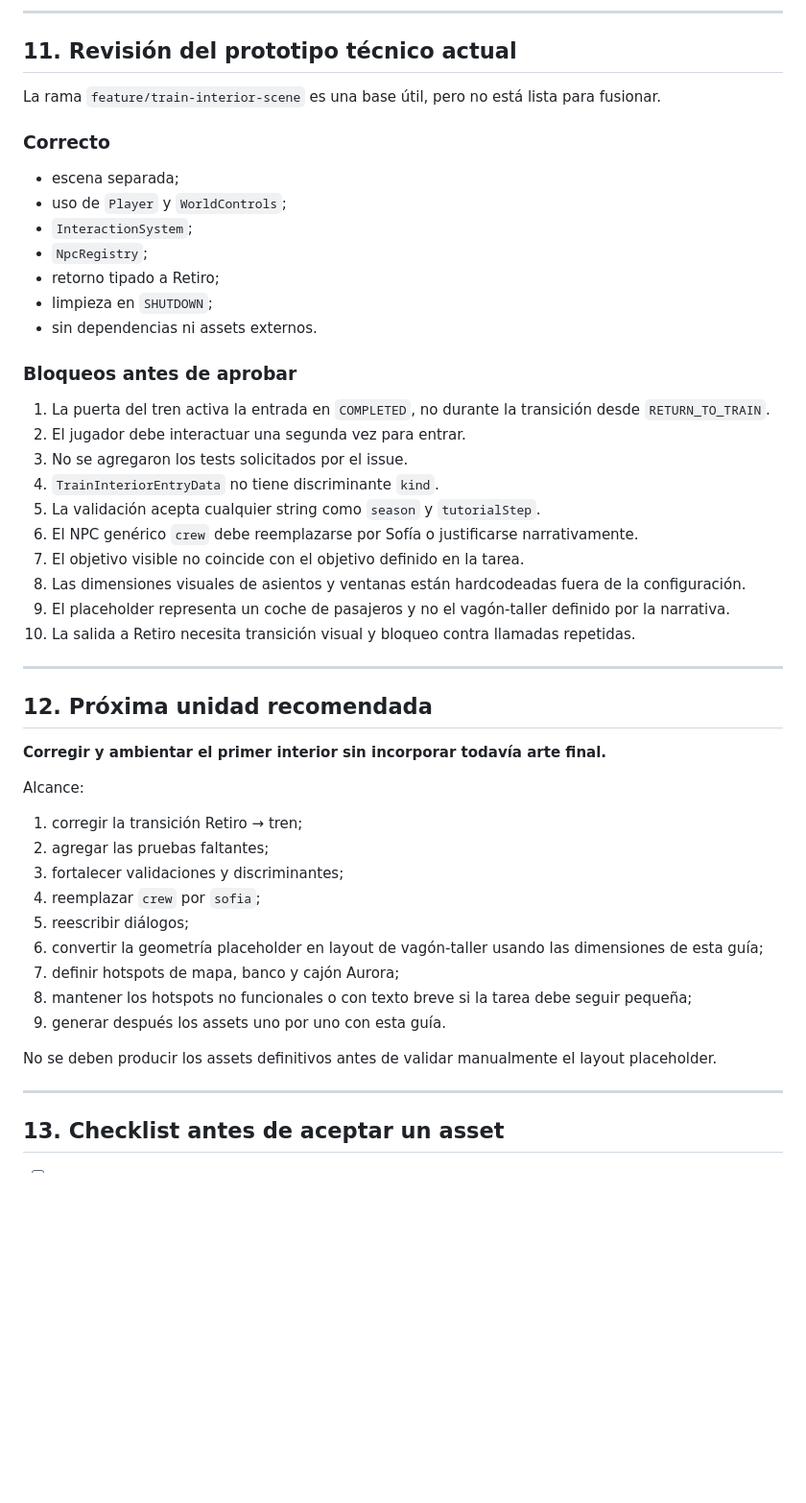
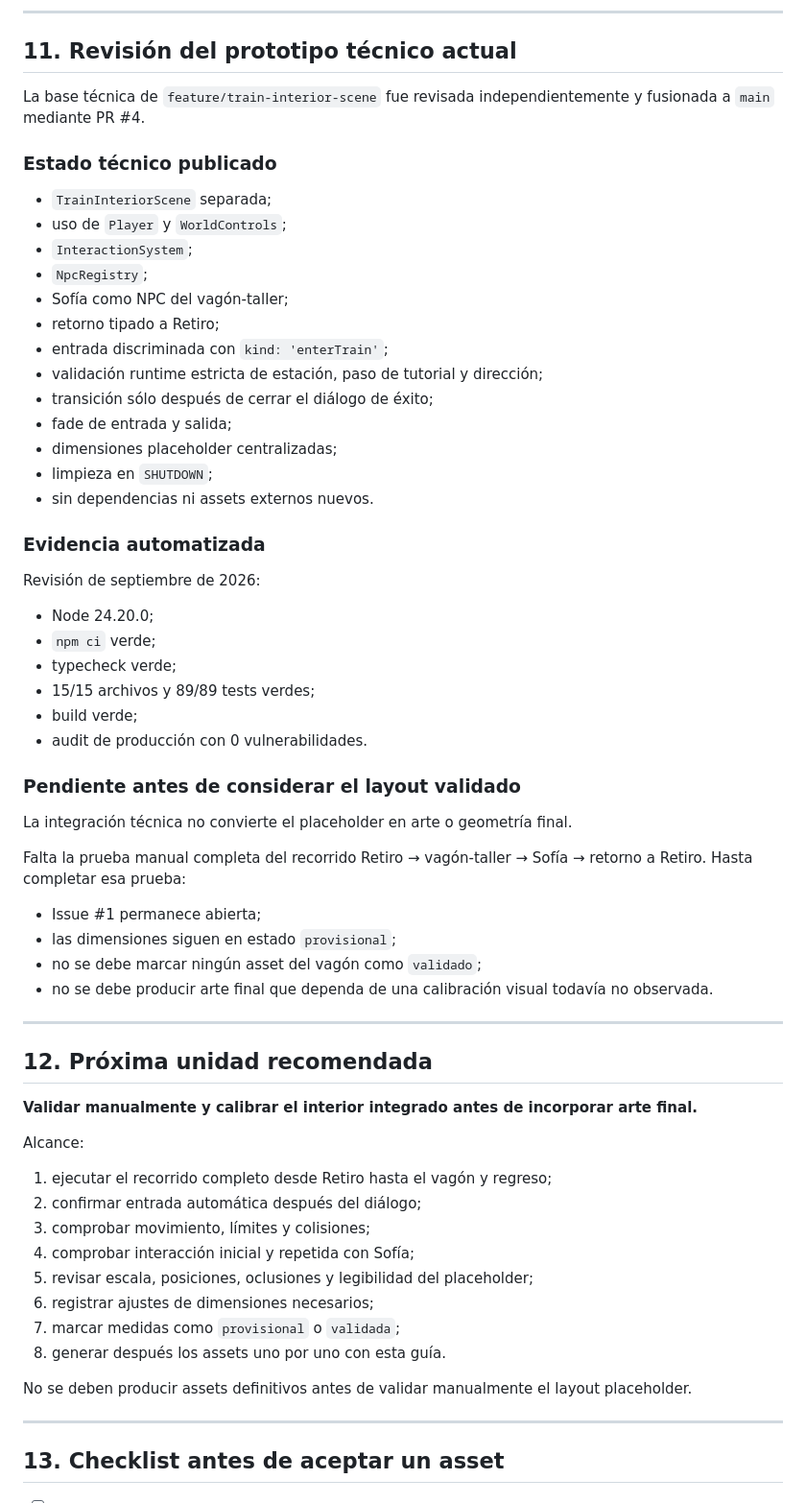
Before and after one commit to Enzopinotti/trenAlSur, a Markdown page: docs/GUIA_ASSETS_Y_AMBIENTACION.md, the part around the change. Shown at 96% size. Rendered like a GitHub page; blank space fills up the shorter version.

Commit message:
fix: alinear guía de assets con main

```diff
--- a/docs/GUIA_ASSETS_Y_AMBIENTACION.md
+++ b/docs/GUIA_ASSETS_Y_AMBIENTACION.md
@@ -501,50 +501,64 @@ Aunque no son assets gráficos, deben especificarse también.
 
 ## 11. Revisión del prototipo técnico actual
 
-La rama `feature/train-interior-scene` es una base útil, pero no está lista para fusionar.
+La base técnica de `feature/train-interior-scene` fue revisada independientemente y fusionada a `main` mediante PR #4.
 
-### Correcto
+### Estado técnico publicado
 
-- escena separada;
+- `TrainInteriorScene` separada;
 - uso de `Player` y `WorldControls`;
 - `InteractionSystem`;
 - `NpcRegistry`;
+- Sofía como NPC del vagón-taller;
 - retorno tipado a Retiro;
+- entrada discriminada con `kind: 'enterTrain'`;
+- validación runtime estricta de estación, paso de tutorial y dirección;
+- transición sólo después de cerrar el diálogo de éxito;
+- fade de entrada y salida;
+- dimensiones placeholder centralizadas;
 - limpieza en `SHUTDOWN`;
-- sin dependencias ni assets externos.
+- sin dependencias ni assets externos nuevos.
 
-### Bloqueos antes de aprobar
+### Evidencia automatizada
 
-1. La puerta del tren activa la entrada en `COMPLETED`, no durante la transición desde `RETURN_TO_TRAIN`.
-2. El jugador debe interactuar una segunda vez para entrar.
-3. No se agregaron los tests solicitados por el issue.
-4. `TrainInteriorEntryData` no tiene discriminante `kind`.
-5. La validación acepta cualquier string como `season` y `tutorialStep`.
-6. El NPC genérico `crew` debe reemplazarse por Sofía o justificarse narrativamente.
-7. El objetivo visible no coincide con el objetivo definido en la tarea.
-8. Las dimensiones visuales de asientos y ventanas están hardcodeadas fuera de la configuración.
-9. El placeholder representa un coche de pasajeros y no el vagón-taller definido por la narrativa.
-10. La salida a Retiro necesita transición visual y bloqueo contra llamadas repetidas.
+Revisión de septiembre de 2026:
+
+- Node 24.20.0;
+- `npm ci` verde;
+- typecheck verde;
+- 15/15 archivos y 89/89 tests verdes;
+- build verde;
+- audit de producción con 0 vulnerabilidades.
+
+### Pendiente antes de considerar el layout validado
+
+La integración técnica no convierte el placeholder en arte o geometría final.
+
+Falta la prueba manual completa del recorrido Retiro → vagón-taller → Sofía → retorno a Retiro. Hasta completar esa prueba:
+
+- Issue #1 permanece abierta;
+- las dimensiones siguen en estado `provisional`;
+- no se debe marcar ningún asset del vagón como `validado`;
+- no se debe producir arte final que dependa de una calibración visual todavía no observada.
 
 ---
 
 ## 12. Próxima unidad recomendada
 
-**Corregir y ambientar el primer interior sin incorporar todavía arte final.**
+**Validar manualmente y calibrar el interior integrado antes de incorporar arte final.**
 
 Alcance:
 
-1. corregir la transición Retiro → tren;
-2. agregar las pruebas faltantes;
-3. fortalecer validaciones y discriminantes;
-4. reemplazar `crew` por `sofia`;
-5. reescribir diálogos;
-6. convertir la geometría placeholder en layout de vagón-taller usando las dimensiones de esta guía;
-7. definir hotspots de mapa, banco y cajón Aurora;
-8. mantener los hotspots no funcionales o con texto breve si la tarea debe seguir pequeña;
-9. generar después los assets uno por uno con esta guía.
+1. ejecutar el recorrido completo desde Retiro hasta el vagón y regreso;
+2. confirmar entrada automática después del diálogo;
+3. comprobar movimiento, límites y colisiones;
+4. comprobar interacción inicial y repetida con Sofía;
+5. revisar escala, posiciones, oclusiones y legibilidad del placeholder;
+6. registrar ajustes de dimensiones necesarios;
+7. marcar medidas como `provisional` o `validada`;
+8. generar después los assets uno por uno con esta guía.
 
-No se deben producir los assets definitivos antes de validar manualmente el layout placeholder.
+No se deben producir assets definitivos antes de validar manualmente el layout placeholder.
 
 ---
 
```
